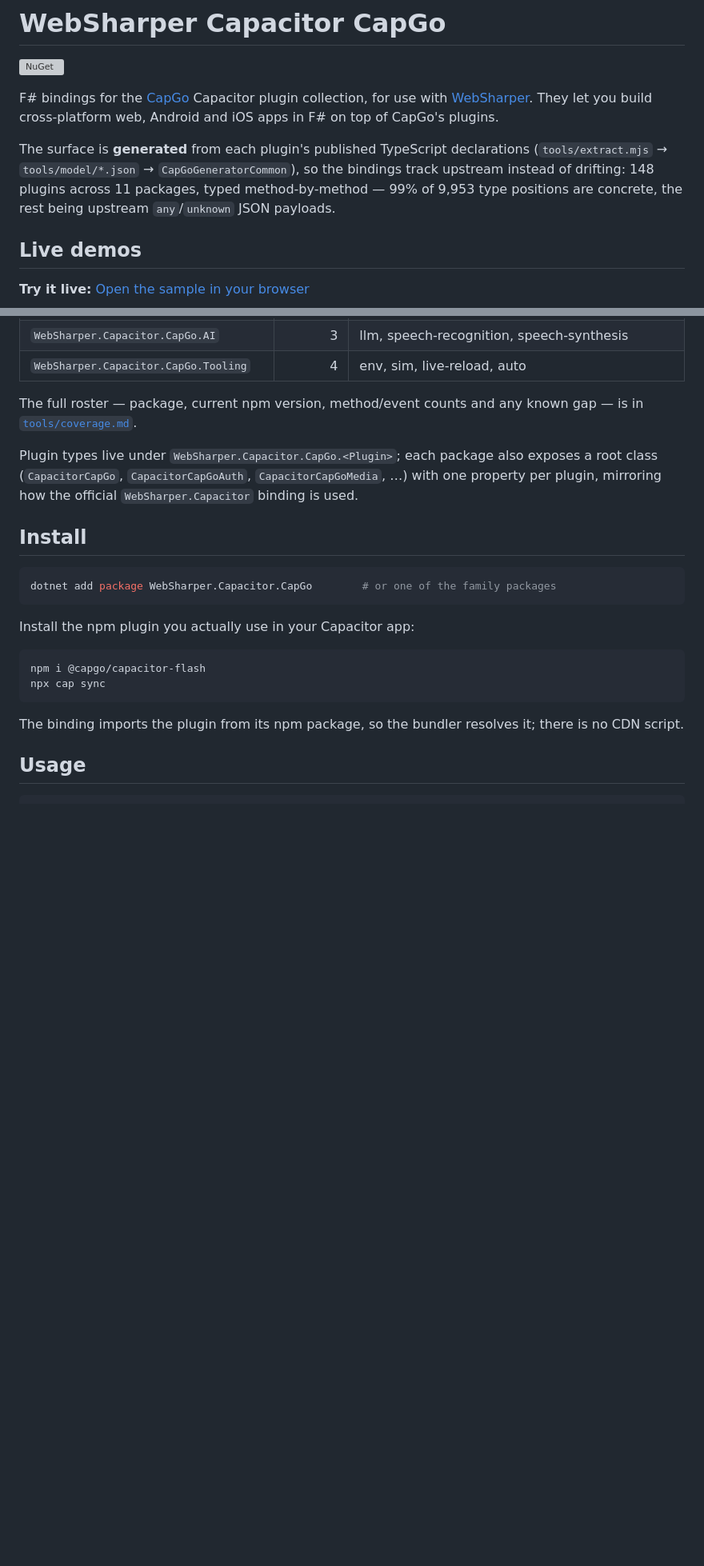
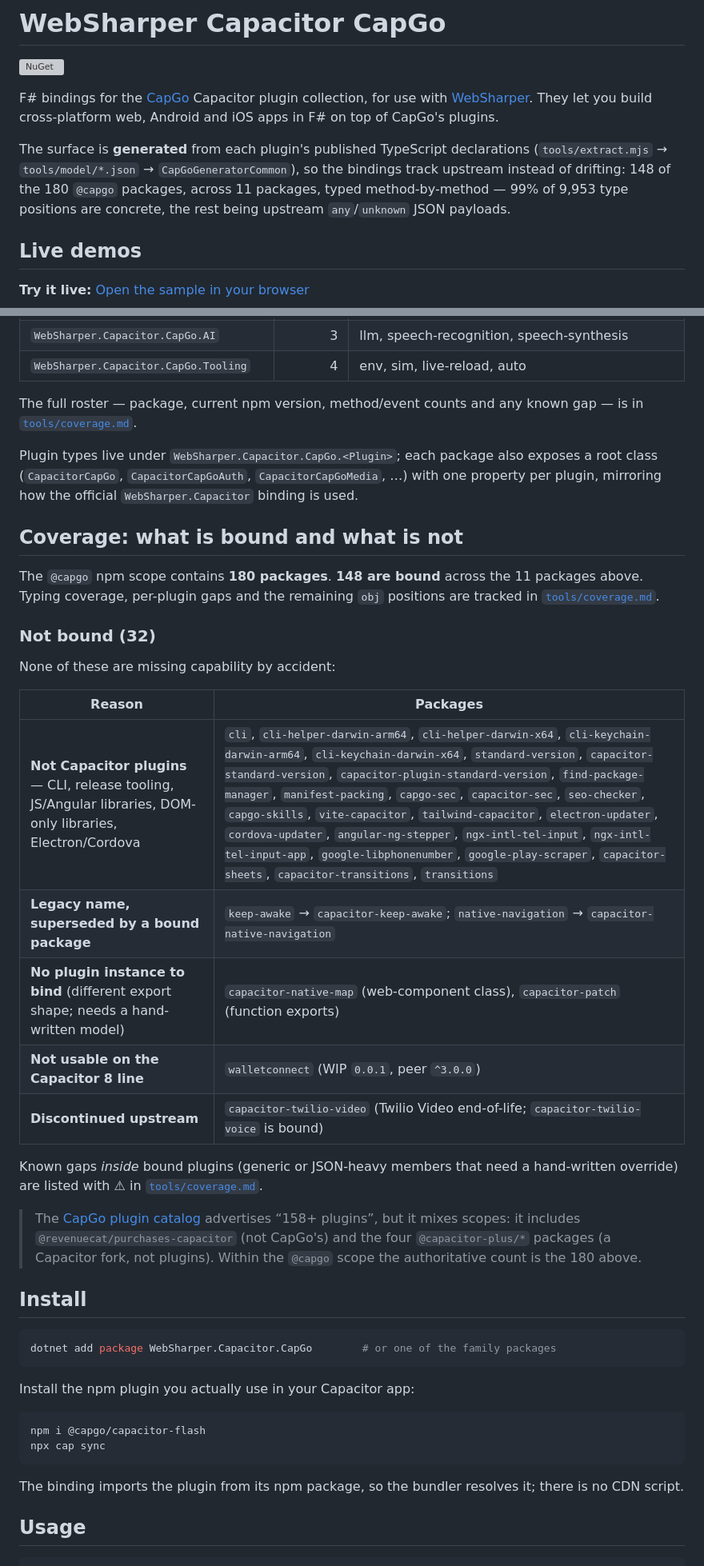
Before and after one commit to dotnet-websharper/Capacitor.CapGo, a Markdown page: README.md, 2 parts joined by grey strips. Shown at 80% size. GitHub-like rendering; blank space fills up the shorter version; grey boxes are pictures that could not be loaded.

Commit message:
Document binding coverage in the README
States the scope (180 @capgo packages), what is bound (148 across 11 packages)
and lists all 32 unbound packages by reason: non-plugins, legacy duplicate
names, no plugin-instance export, Capacitor 3-only WIP, and one discontinued
upstream plugin. Also notes that the CapGo catalog mixes scopes, and points at
tools/coverage.md for per-plugin gaps.

```diff
--- a/README.md
+++ b/README.md
@@ -8,8 +8,9 @@ apps in F# on top of CapGo's plugins.
 
 The surface is **generated** from each plugin's published TypeScript declarations
 (`tools/extract.mjs` → `tools/model/*.json` → `CapGoGeneratorCommon`), so the bindings track
-upstream instead of drifting: 148 plugins across 11 packages, typed method-by-method — 99% of
-9,953 type positions are concrete, the rest being upstream `any`/`unknown` JSON payloads.
+upstream instead of drifting: 148 of the 180 `@capgo` packages, across 11 packages, typed
+method-by-method — 99% of 9,953 type positions are concrete, the rest being upstream
+`any`/`unknown` JSON payloads.
 
 ## Live demos
 
@@ -45,6 +46,32 @@ The full roster — package, current npm version, method/event counts and any kn
 Plugin types live under `WebSharper.Capacitor.CapGo.<Plugin>`; each package also exposes a root
 class (`CapacitorCapGo`, `CapacitorCapGoAuth`, `CapacitorCapGoMedia`, …) with one property per
 plugin, mirroring how the official `WebSharper.Capacitor` binding is used.
+
+## Coverage: what is bound and what is not
+
+The `@capgo` npm scope contains **180 packages**. **148 are bound** across the 11 packages above.
+Typing coverage, per-plugin gaps and the remaining `obj` positions are tracked in
+[`tools/coverage.md`](tools/coverage.md).
+
+### Not bound (32)
+
+None of these are missing capability by accident:
+
+| Reason | Packages |
+|---|---|
+| **Not Capacitor plugins** — CLI, release tooling, JS/Angular libraries, DOM-only libraries, Electron/Cordova | `cli`, `cli-helper-darwin-arm64`, `cli-helper-darwin-x64`, `cli-keychain-darwin-arm64`, `cli-keychain-darwin-x64`, `standard-version`, `capacitor-standard-version`, `capacitor-plugin-standard-version`, `find-package-manager`, `manifest-packing`, `capgo-sec`, `capacitor-sec`, `seo-checker`, `capgo-skills`, `vite-capacitor`, `tailwind-capacitor`, `electron-updater`, `cordova-updater`, `angular-ng-stepper`, `ngx-intl-tel-input`, `ngx-intl-tel-input-app`, `google-libphonenumber`, `google-play-scraper`, `capacitor-sheets`, `capacitor-transitions`, `transitions` |
+| **Legacy name, superseded by a bound package** | `keep-awake` → `capacitor-keep-awake`; `native-navigation` → `capacitor-native-navigation` |
+| **No plugin instance to bind** (different export shape; needs a hand-written model) | `capacitor-native-map` (web-component class), `capacitor-patch` (function exports) |
+| **Not usable on the Capacitor 8 line** | `walletconnect` (WIP `0.0.1`, peer `^3.0.0`) |
+| **Discontinued upstream** | `capacitor-twilio-video` (Twilio Video end-of-life; `capacitor-twilio-voice` is bound) |
+
+Known gaps *inside* bound plugins (generic or JSON-heavy members that need a hand-written
+override) are listed with ⚠ in [`tools/coverage.md`](tools/coverage.md).
+
+> The [CapGo plugin catalog](https://capgo.app/plugins/) advertises “158+ plugins”, but it mixes
+> scopes: it includes `@revenuecat/purchases-capacitor` (not CapGo's) and the four
+> `@capacitor-plus/*` packages (a Capacitor fork, not plugins). Within the `@capgo` scope the
+> authoritative count is the 180 above.
 
 ## Install
 
```
